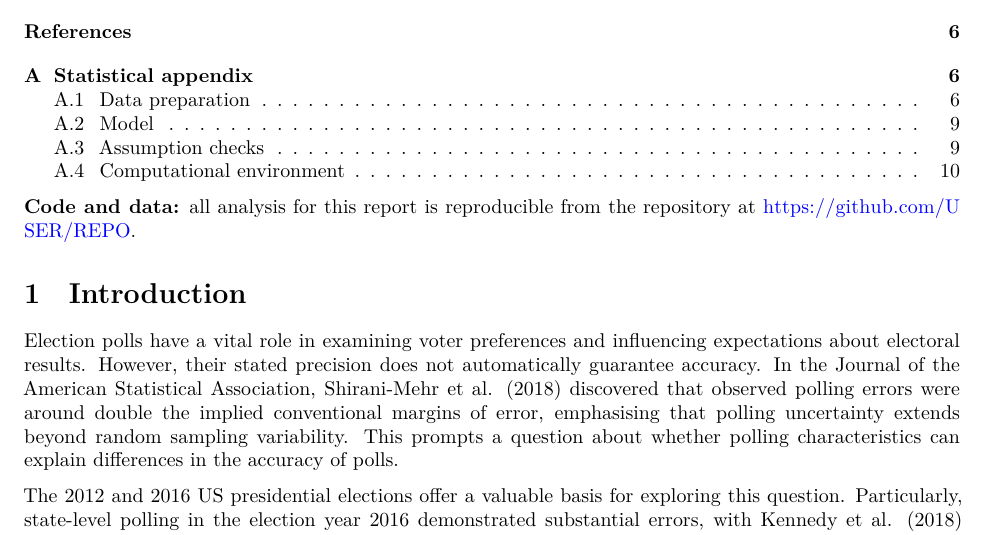
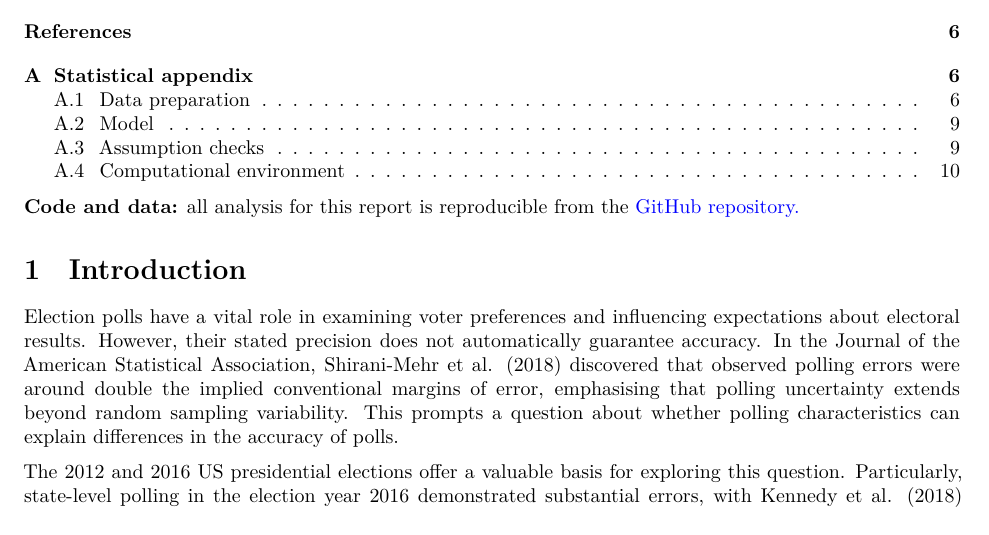
Before and after one commit to TICA-STATX290-2026/Final-Report, a Quarto document (Final Report.qmd): part of page 1 of 11, cut so that both start at the same text. Rendered offline with R 4.5, knitr and Pandoc in place of Quarto, then LaTeX, with nearby package versions; code that draws random numbers runs with fixed seeds of ours; some code elsewhere in the file could not run offline.

Commit message:
Made minor edits in layout of final report.

````diff
--- a/Final Report.qmd
+++ b/Final Report.qmd
@@ -19,13 +19,13 @@ format:
     fig-pos: "H"
 bibliography: report-references.bib
 execute:
-  echo: false      # keep code out of the body; it is shown in the appendix
+  echo: false
   warning: false
   message: false
 editor: source
 ---
 
-**Code and data:** all analysis for this report is reproducible from the repository at <https://github.com/USER/REPO>. <!-- See rubric: Code repository -->
+**Code and data:** all analysis for this report is reproducible from the [GitHub repository.](https://github.com/TICA-STATX290-2026/Final-Report)
 
 ```{r}
 #| label: setup
````
Also changed, not shown: Final-Report.pdf, Final Report.qmd (8 more changed lines).
